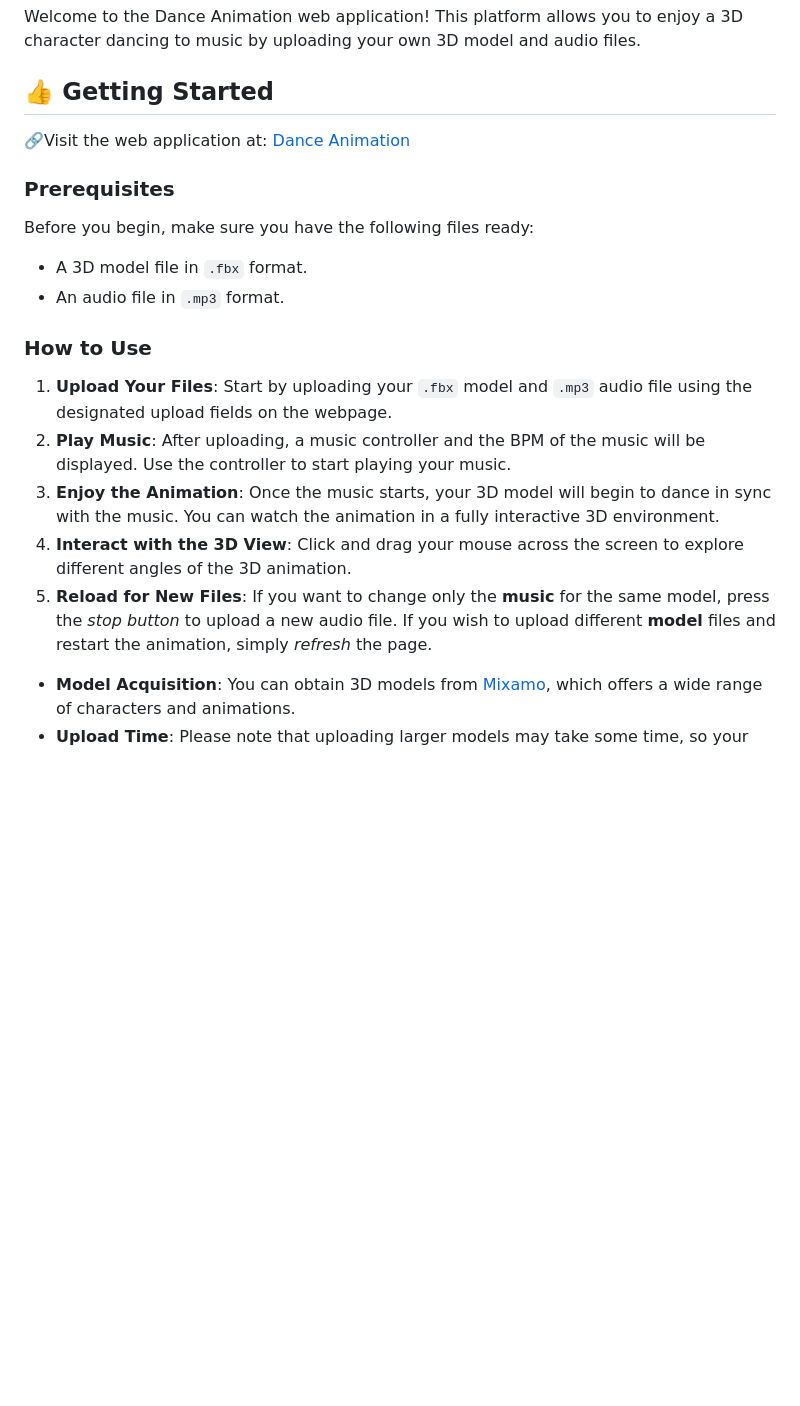
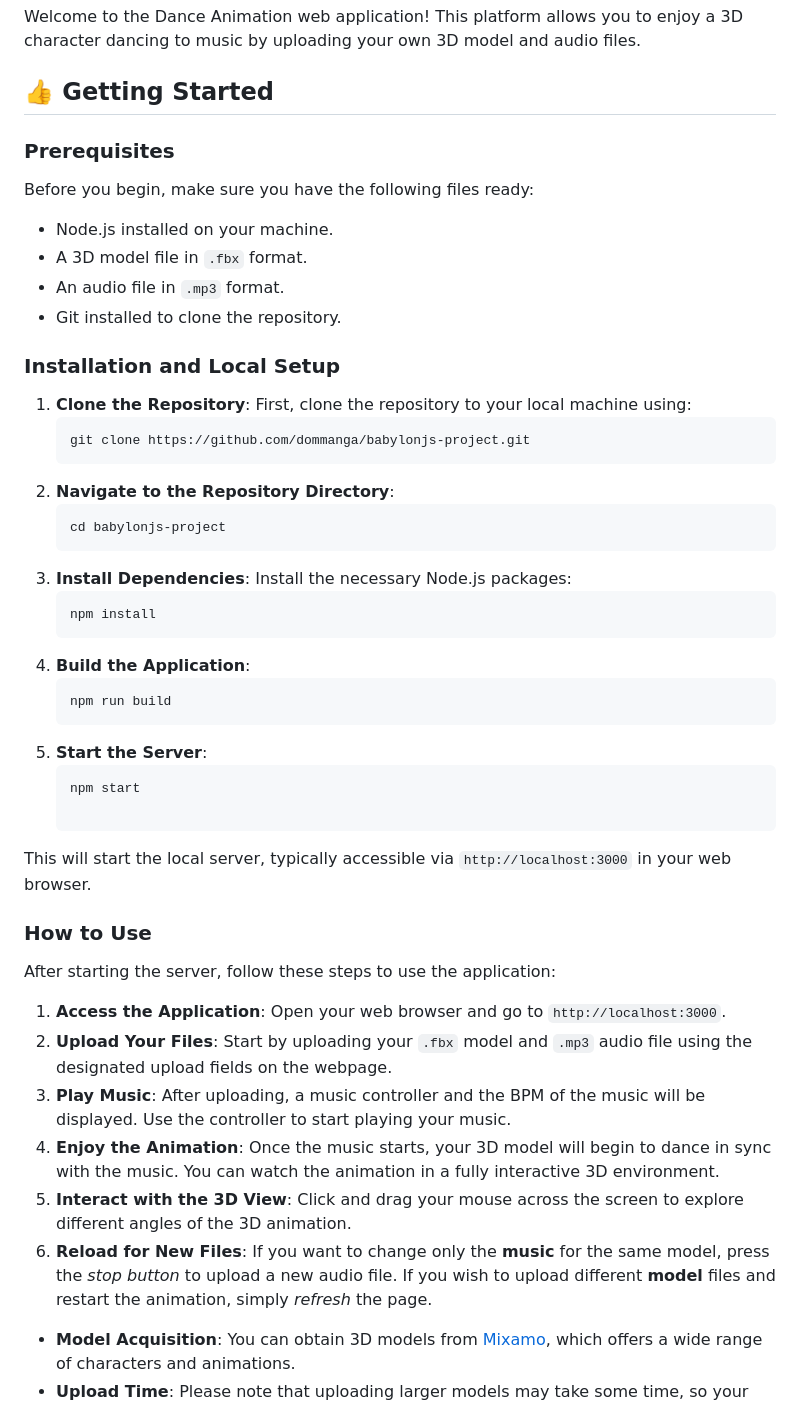
Before and after one commit to dommanga/babylonjs-project, a Markdown page: README.md, the part around the change. Rendered like a GitHub page; blank space fills up the shorter version.

````diff
--- a/README.md
+++ b/README.md
@@ -8,21 +8,45 @@ Welcome to the Dance Animation web application! This platform allows you to enjo
 
 ## 👍 Getting Started
 
-🔗Visit the web application at: [Dance Animation](https://dance-animation-f2812e68ef33.herokuapp.com/)
-
 ### Prerequisites
 
 Before you begin, make sure you have the following files ready:
+- Node.js installed on your machine.
 - A 3D model file in `.fbx` format.
 - An audio file in `.mp3` format.
+- Git installed to clone the repository.
+
+### Installation and Local Setup
+
+1. **Clone the Repository**: First, clone the repository to your local machine using:
+   ```bash
+   git clone https://github.com/dommanga/babylonjs-project.git
+2. **Navigate to the Repository Directory**:
+   ```bash
+   cd babylonjs-project
+4. **Install Dependencies**: Install the necessary Node.js packages:
+   ```bash
+   npm install
+6. **Build the Application**:
+   ```bash
+   npm run build
+8. **Start the Server**:
+   ```bash
+   npm start
+
+This will start the local server, typically accessible via `http://localhost:3000` in your web browser.
+
 
 ### How to Use
 
-1. **Upload Your Files**: Start by uploading your `.fbx` model and `.mp3` audio file using the designated upload fields on the webpage.
-2. **Play Music**: After uploading, a music controller and the BPM of the music will be displayed. Use the controller to start playing your music.
-3. **Enjoy the Animation**: Once the music starts, your 3D model will begin to dance in sync with the music. You can watch the animation in a fully interactive 3D environment.
-4. **Interact with the 3D View**: Click and drag your mouse across the screen to explore different angles of the 3D animation.
-5. **Reload for New Files**: If you want to change only the **music** for the same model, press the *stop button* to upload a new audio file. If you wish to upload different **model** files and restart the animation, simply *refresh* the page.
+After starting the server, follow these steps to use the application:
+
+1. **Access the Application**: Open your web browser and go to `http://localhost:3000`.
+2. **Upload Your Files**: Start by uploading your `.fbx` model and `.mp3` audio file using the designated upload fields on the webpage.
+3. **Play Music**: After uploading, a music controller and the BPM of the music will be displayed. Use the controller to start playing your music.
+4. **Enjoy the Animation**: Once the music starts, your 3D model will begin to dance in sync with the music. You can watch the animation in a fully interactive 3D environment.
+5. **Interact with the 3D View**: Click and drag your mouse across the screen to explore different angles of the 3D animation.
+6. **Reload for New Files**: If you want to change only the **music** for the same model, press the *stop button* to upload a new audio file. If you wish to upload different **model** files and restart the animation, simply *refresh* the page.
 
 - **Model Acquisition**: You can obtain 3D models from [Mixamo](https://www.mixamo.com/), which offers a wide range of characters and animations.
 - **Upload Time**: Please note that uploading larger models may take some time, so your patience is appreciated.
````
